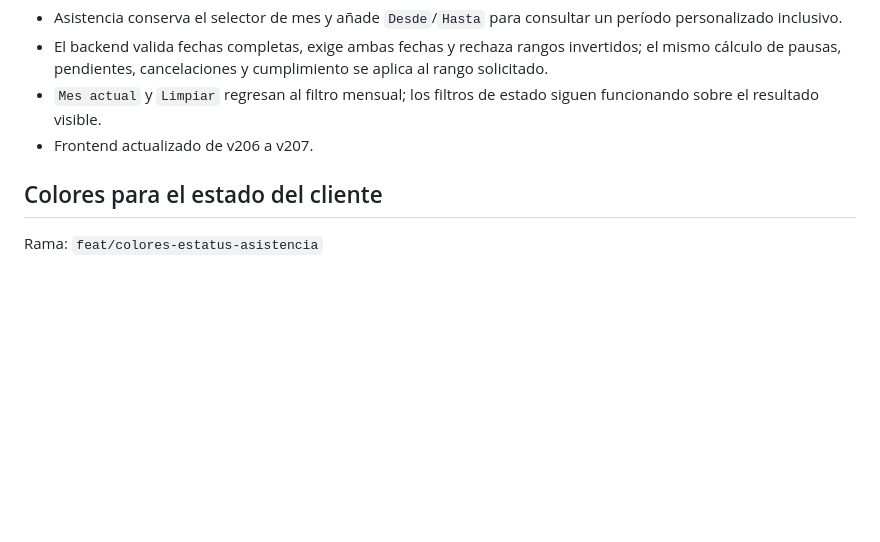
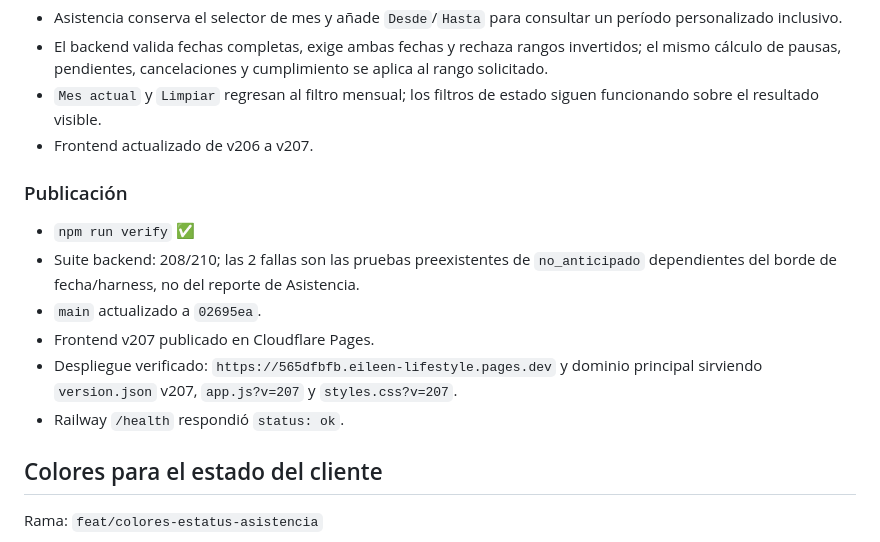
Before and after one commit to Joeltcm/eleen-lifestyle, a Markdown page: docs/auditoria-continuacion.md, the part around the change. Rendered like a GitHub page; blank space fills up the shorter version.

Commit message:
docs: registrar filtro de rango en asistencia

```diff
--- a/docs/auditoria-continuacion.md
+++ b/docs/auditoria-continuacion.md
@@ -105,6 +105,18 @@ Rama: `feat/rango-fechas-asistencia`
   siguen funcionando sobre el resultado visible.
 - Frontend actualizado de v206 a v207.
 
+### Publicación
+
+- `npm run verify` ✅
+- Suite backend: 208/210; las 2 fallas son las pruebas preexistentes de
+  `no_anticipado` dependientes del borde de fecha/harness, no del reporte de
+  Asistencia.
+- `main` actualizado a `02695ea`.
+- Frontend v207 publicado en Cloudflare Pages.
+- Despliegue verificado: `https://565dfbfb.eileen-lifestyle.pages.dev` y dominio
+  principal sirviendo `version.json` v207, `app.js?v=207` y `styles.css?v=207`.
+- Railway `/health` respondió `status: ok`.
+
 ## Colores para el estado del cliente
 
 Rama: `feat/colores-estatus-asistencia`
```
